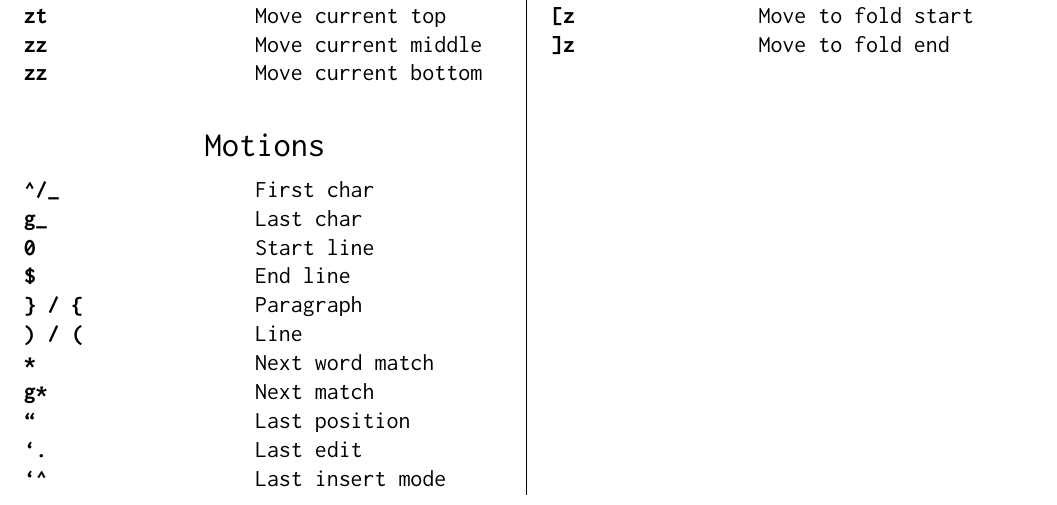
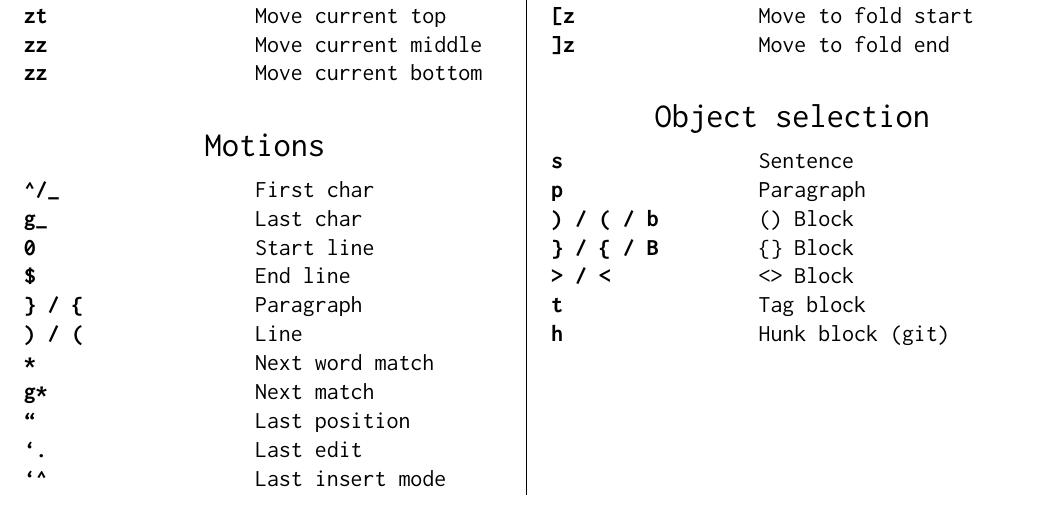
Before and after one commit to jlesquembre/dotfiles, a LaTeX document (cheatsheet.tex): part of page 3 of 5, cut so that both start at the same text. Compiled offline with pdfLaTeX.

Commit message:
Tex: Add object section

```diff
--- a/cheatsheet.tex
+++ b/cheatsheet.tex
@@ -227,6 +227,19 @@
       \textbf{zk} & Move to prev fold \\
       \textbf{[z} & Move to fold start \\
       \textbf{]z} & Move to fold end \\
+
+      \taburowcolors 2 {white .. white}
+      \bigskip \\
+      \multicolumn{2}{c}{\Large Object selection}\medskip \\
+      \taburowcolors{\tabbackground .. white}
+      \textbf{s} & Sentence \\
+      \textbf{p} & Paragraph \\
+      \textbf{) / ( / b} & () Block \\
+      \textbf{\} / \{ / B} & \{\} Block \\
+      \textbf{> / < } & <> Block \\
+      \textbf{t} & Tag block \\
+      \textbf{h} & Hunk block (git) \\
+
     \end{tabu}
   \end{minipage}}%
 
```
